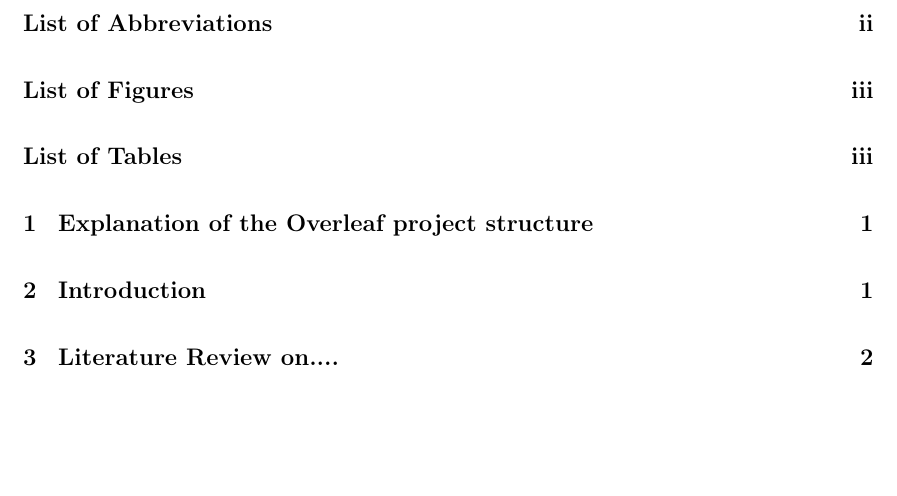
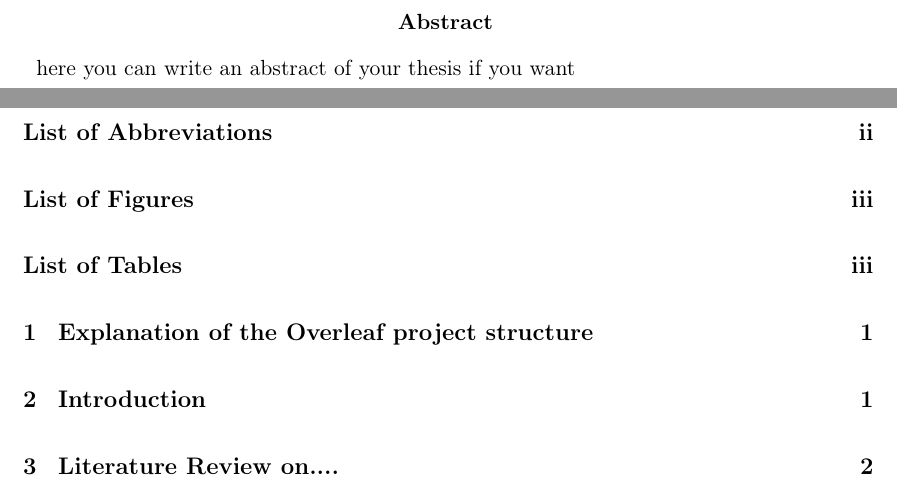
Before and after one commit to veraschmitt/Thesis_Template, a LaTeX paper (main.tex, which reads rest/title.tex): part of page 2 of 26 before the commit and two parts of pages 2 and 3 of 27 after it, the two joined at a grey line, cut at the place of the change, the shorter picture padded with empty space. Compiled offline with pdfLaTeX.

Commit message:
Update title.tex

```diff
--- a/rest/title.tex
+++ b/rest/title.tex
@@ -83,6 +72,16 @@ Fill in name of 2. supervisor\\
 
 %----------------------------------------------------------------------------------------
 
+%----------------------------------------------------------------------------------------
+%	ABSTRACT
+%----------------------------------------------------------------------------------------
+
+\begin{abstract}
+\noindent
+here you can write an abstract of your thesis if you want
+\end{abstract}
+\vspace{1cm}
+
 \vfill % Fill the rest of the page with whitespace
 
 \end{titlepage}
```
Also changed, not shown: rest/title.tex (11 more changed lines).
